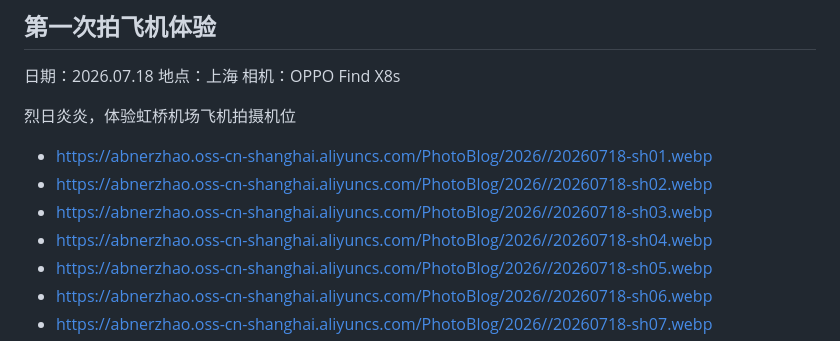
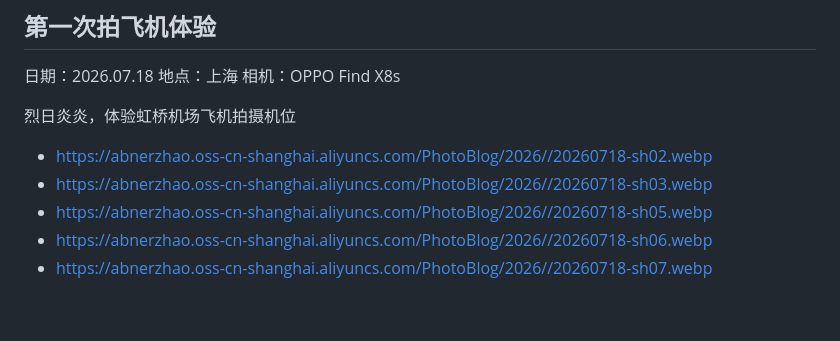
Before and after one commit to abnerzhao/photo-blog, a Markdown page: photos.md, the part around the change. GitHub-like rendering; blank space fills up the shorter version.

Commit message:
Update photo timeline data

```diff
--- a/photos.md
+++ b/photos.md
@@ -9,10 +9,8 @@
 
 烈日炎炎，体验虹桥机场飞机拍摄机位
 
-- https://abnerzhao.oss-cn-shanghai.aliyuncs.com/PhotoBlog/2026//20260718-sh01.webp
 - https://abnerzhao.oss-cn-shanghai.aliyuncs.com/PhotoBlog/2026//20260718-sh02.webp
 - https://abnerzhao.oss-cn-shanghai.aliyuncs.com/PhotoBlog/2026//20260718-sh03.webp
-- https://abnerzhao.oss-cn-shanghai.aliyuncs.com/PhotoBlog/2026//20260718-sh04.webp
 - https://abnerzhao.oss-cn-shanghai.aliyuncs.com/PhotoBlog/2026//20260718-sh05.webp
 - https://abnerzhao.oss-cn-shanghai.aliyuncs.com/PhotoBlog/2026//20260718-sh06.webp
 - https://abnerzhao.oss-cn-shanghai.aliyuncs.com/PhotoBlog/2026//20260718-sh07.webp
```
